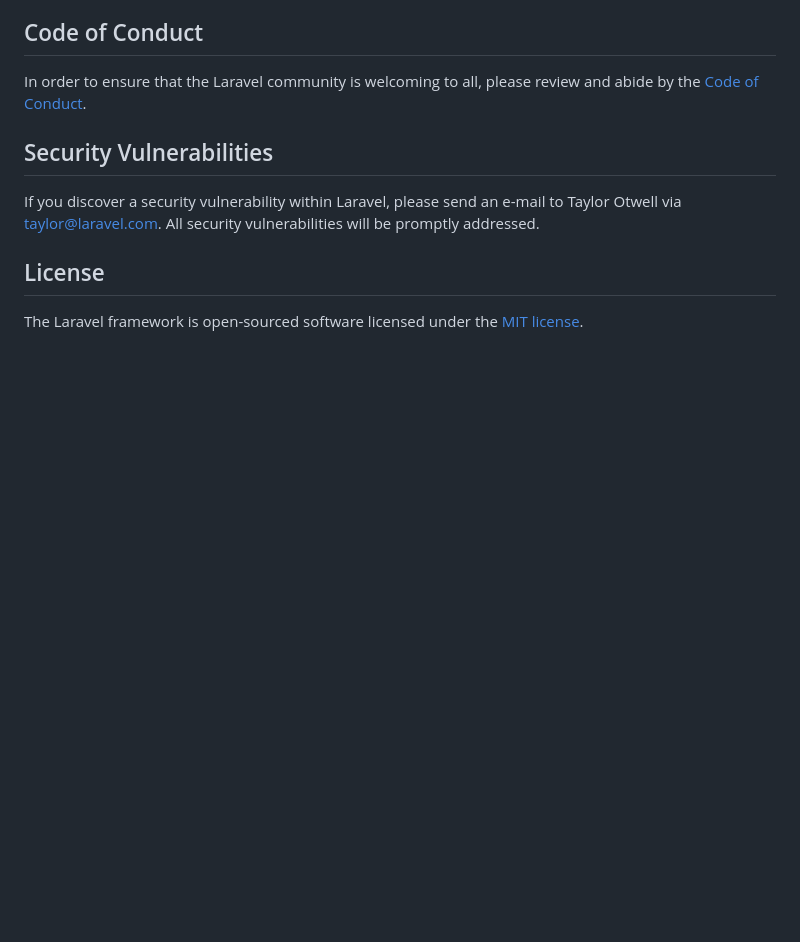
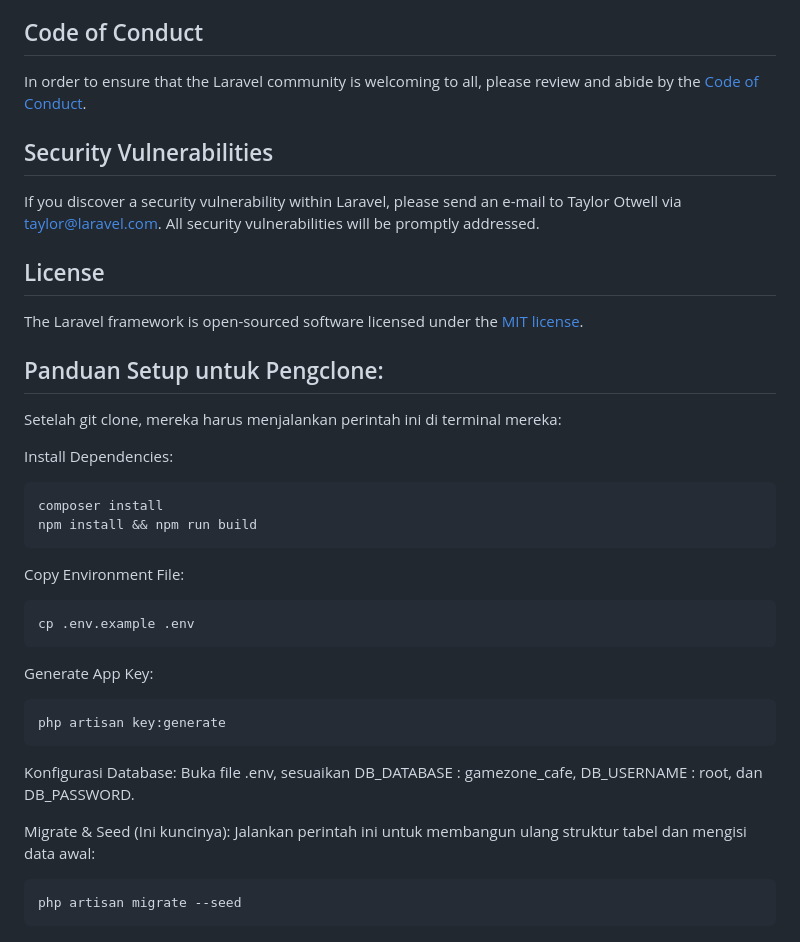
Before and after one commit to TheoAchmad/System_Kasir_GameZone-Cafe, a Markdown page: README.md, the part around the change. Drawn GitHub-style; blank space fills up the shorter version.

Commit message:
Add setup guide for cloning the repository
Added setup instructions for cloning the repository, including dependency installation, environment configuration, and database setup.

````diff
--- a/README.md
+++ b/README.md
@@ -56,3 +56,36 @@ If you discover a security vulnerability within Laravel, please send an e-mail t
 ## License
 
 The Laravel framework is open-sourced software licensed under the [MIT license](https://opensource.org/licenses/MIT).
+
+## Panduan Setup untuk Pengclone:
+Setelah git clone, mereka harus menjalankan perintah ini di terminal mereka:
+
+Install Dependencies:
+
+```bash
+composer install
+npm install && npm run build
+```
+
+Copy Environment File:
+
+```bash
+cp .env.example .env
+```
+
+Generate App Key:
+
+```bash
+php artisan key:generate
+```
+
+Konfigurasi Database:
+Buka file .env, sesuaikan DB_DATABASE : gamezone_cafe, DB_USERNAME : root, dan DB_PASSWORD.
+
+
+Migrate & Seed (Ini kuncinya):
+Jalankan perintah ini untuk membangun ulang struktur tabel dan mengisi data awal:
+
+```bash
+php artisan migrate --seed
+```
````
